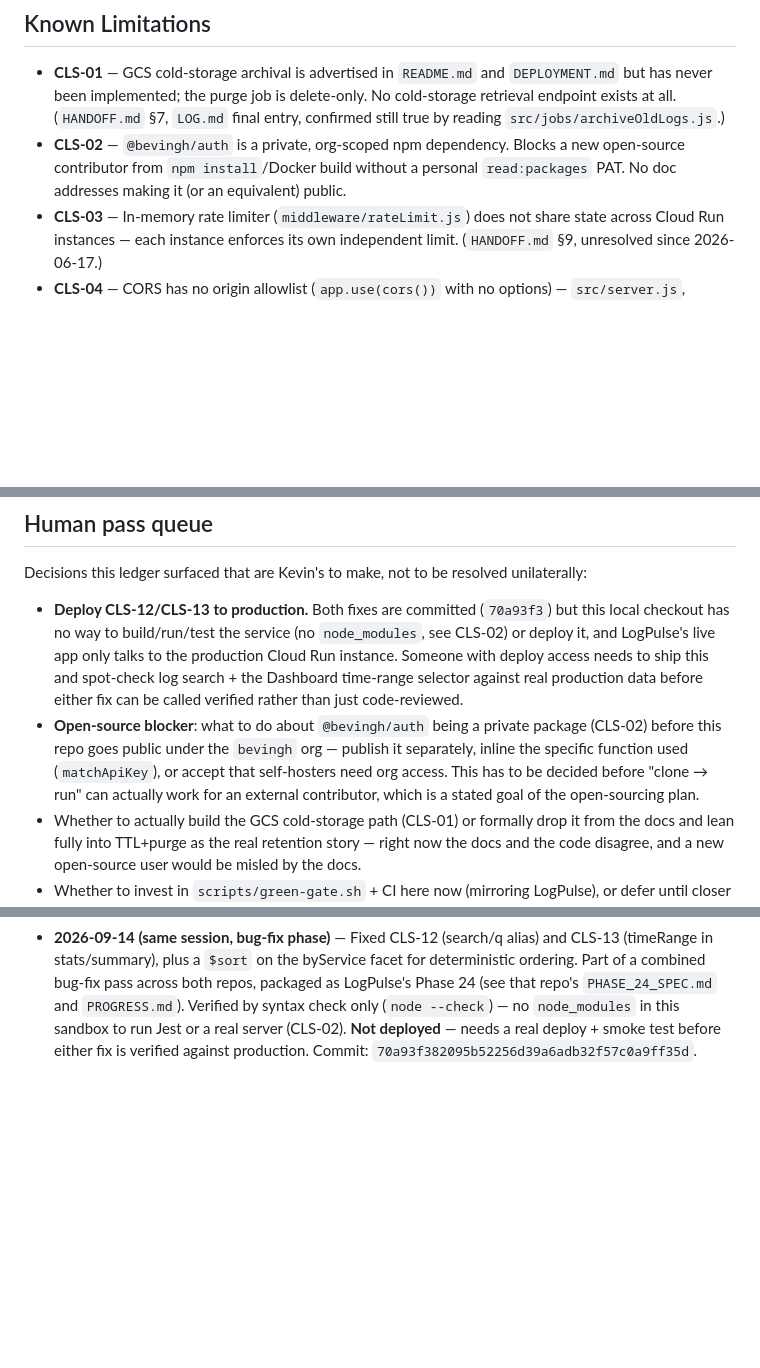
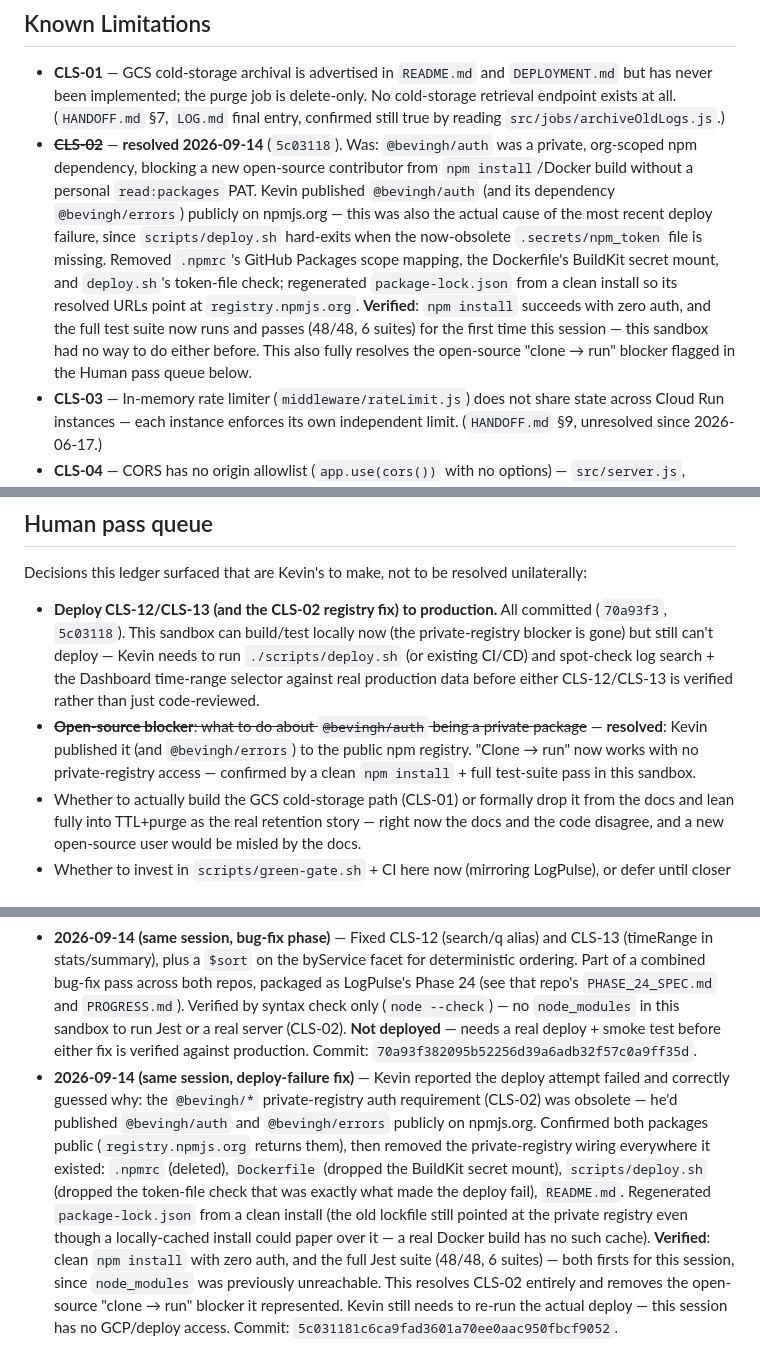
Before and after one commit to KosherKev/central-logging-service, a Markdown page: PROGRESS.md, 3 parts joined by grey strips. Rendered like a GitHub page; blank space fills up the shorter version.

Commit message:
docs: mark CLS-02 resolved, deploy blocker removed
Co-Authored-By: Claude Sonnet 5 <noreply@anthropic.com>

```diff
--- a/PROGRESS.md
+++ b/PROGRESS.md
@@ -117,9 +117,20 @@ verified against the commits they describe), `docs/METRICS_READ_CONTRACT.md`, an
   `DEPLOYMENT.md` but has never been implemented; the purge job is delete-only. No
   cold-storage retrieval endpoint exists at all. (`HANDOFF.md` §7, `LOG.md` final
   entry, confirmed still true by reading `src/jobs/archiveOldLogs.js`.)
-- **CLS-02** — `@bevingh/auth` is a private, org-scoped npm dependency. Blocks a new
-  open-source contributor from `npm install`/Docker build without a personal
-  `read:packages` PAT. No doc addresses making it (or an equivalent) public.
+- ~~**CLS-02**~~ — **resolved 2026-09-14** (`5c03118`). Was: `@bevingh/auth` was a
+  private, org-scoped npm dependency, blocking a new open-source contributor from
+  `npm install`/Docker build without a personal `read:packages` PAT. Kevin published
+  `@bevingh/auth` (and its dependency `@bevingh/errors`) publicly on npmjs.org —
+  this was also the actual cause of the most recent deploy failure, since
+  `scripts/deploy.sh` hard-exits when the now-obsolete `.secrets/npm_token` file is
+  missing. Removed `.npmrc`'s GitHub Packages scope mapping, the Dockerfile's
+  BuildKit secret mount, and `deploy.sh`'s token-file check; regenerated
+  `package-lock.json` from a clean install so its resolved URLs point at
+  `registry.npmjs.org`. **Verified**: `npm install` succeeds with zero auth, and
+  the full test suite now runs and passes (48/48, 6 suites) for the first time
+  this session — this sandbox had no way to do either before. This also fully
+  resolves the open-source "clone → run" blocker flagged in the Human pass queue
+  below.
 - **CLS-03** — In-memory rate limiter (`middleware/rateLimit.js`) does not share state
   across Cloud Run instances — each instance enforces its own independent limit.
   (`HANDOFF.md` §9, unresolved since 2026-06-17.)
@@ -234,18 +254,16 @@ services this collector is ingesting from:
 Decisions this ledger surfaced that are Kevin's to make, not to be resolved
 unilaterally:
 
-- **Deploy CLS-12/CLS-13 to production.** Both fixes are committed (`70a93f3`) but
-  this local checkout has no way to build/run/test the service (no `node_modules`,
-  see CLS-02) or deploy it, and LogPulse's live app only talks to the production
-  Cloud Run instance. Someone with deploy access needs to ship this and spot-check
-  log search + the Dashboard time-range selector against real production data
-  before either fix can be called verified rather than just code-reviewed.
-- **Open-source blocker**: what to do about `@bevingh/auth` being a private package
-  (CLS-02) before this repo goes public under the `bevingh` org — publish it
-  separately, inline the specific function used (`matchApiKey`), or accept that
-  self-hosters need org access. This has to be decided before "clone → run" can
-  actually work for an external contributor, which is a stated goal of the
-  open-sourcing plan.
+- **Deploy CLS-12/CLS-13 (and the CLS-02 registry fix) to production.** All
+  committed (`70a93f3`, `5c03118`). This sandbox can build/test locally now (the
+  private-registry blocker is gone) but still can't deploy — Kevin needs to run
+  `./scripts/deploy.sh` (or existing CI/CD) and spot-check log search + the
+  Dashboard time-range selector against real production data before either
+  CLS-12/CLS-13 is verified rather than just code-reviewed.
+- ~~**Open-source blocker**: what to do about `@bevingh/auth` being a private
+  package~~ — **resolved**: Kevin published it (and `@bevingh/errors`) to the
+  public npm registry. "Clone → run" now works with no private-registry access —
+  confirmed by a clean `npm install` + full test-suite pass in this sandbox.
 - Whether to actually build the GCS cold-storage path (CLS-01) or formally drop it
   from the docs and lean fully into TTL+purge as the real retention story — right now
   the docs and the code disagree, and a new open-source user would be misled by the
@@ -287,3 +305,19 @@ unilaterally:
   `node_modules` in this sandbox to run Jest or a real server (CLS-02). **Not
   deployed** — needs a real deploy + smoke test before either fix is verified
   against production. Commit: `70a93f382095b52256d39a6adb32f57c0a9ff35d`.
+- **2026-09-14 (same session, deploy-failure fix)** — Kevin reported the deploy
+  attempt failed and correctly guessed why: the `@bevingh/*` private-registry auth
+  requirement (CLS-02) was obsolete — he'd published `@bevingh/auth` and
+  `@bevingh/errors` publicly on npmjs.org. Confirmed both packages public
+  (`registry.npmjs.org` returns them), then removed the private-registry wiring
+  everywhere it existed: `.npmrc` (deleted), `Dockerfile` (dropped the BuildKit
+  secret mount), `scripts/deploy.sh` (dropped the token-file check that was
+  exactly what made the deploy fail), `README.md`. Regenerated `package-lock.json`
+  from a clean install (the old lockfile still pointed at the private registry
+  even though a locally-cached install could paper over it — a real Docker build
+  has no such cache). **Verified**: clean `npm install` with zero auth, and the
+  full Jest suite (48/48, 6 suites) — both firsts for this session, since
+  `node_modules` was previously unreachable. This resolves CLS-02 entirely and
+  removes the open-source "clone → run" blocker it represented. Kevin still needs
+  to re-run the actual deploy — this session has no GCP/deploy access. Commit:
+  `5c031181c6ca9fad3601a70ee0aac950fbcf9052`.
```
Also changed, not shown: other parts of PROGRESS.md (+16 -7 lines).
